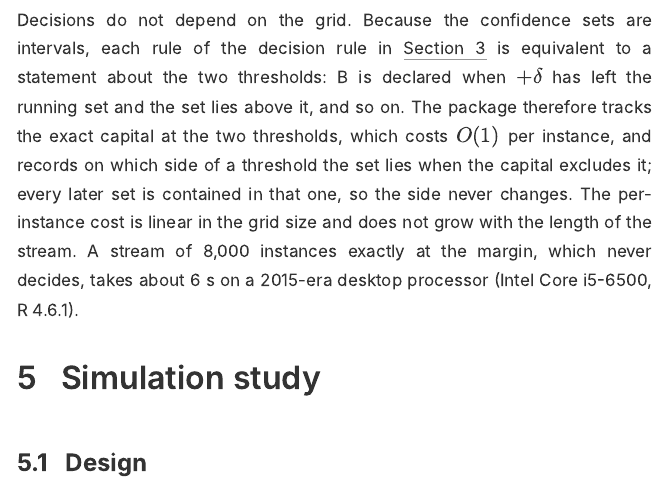
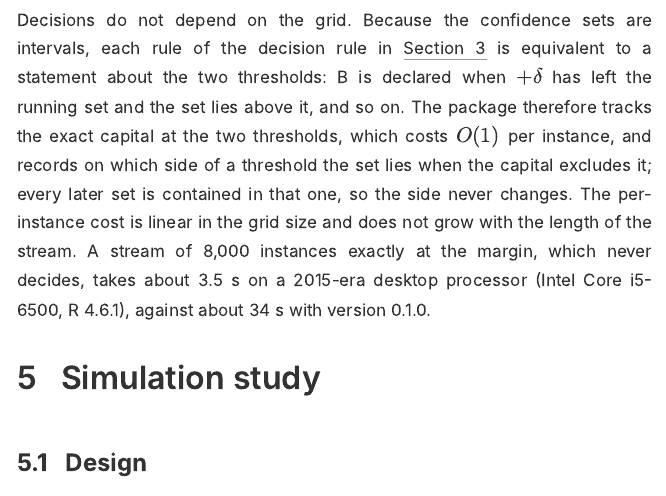
Before and after one commit to castlaboratory/seqbench, an R Markdown document (paper/rjournal/seqbench.Rmd): the page in a window 1100 px wide, from 9110 px down. The pictures show the output file paper/rjournal/seqbench.html that the author committed with the source, opened offline; long lines of code are wrapped.

Commit message:
Timing of the exact-capital change measured on an idle machine
8,000 instances at the margin: about 34 s with 0.1.0, about 3.5 s now. The earlier
78 s and 6 s were measured while other jobs loaded the CPU.

Co-Authored-By: Claude Opus 5.5 <noreply@anthropic.com>

```diff
--- a/paper/rjournal/seqbench.Rmd
+++ b/paper/rjournal/seqbench.Rmd
@@ -326,8 +326,8 @@ therefore tracks the exact capital at the two thresholds, which costs $O(1)$ per
 records on which side of a threshold the set lies when the capital excludes it; every later
 set is contained in that one, so the side never changes. The per-instance cost is linear in
 the grid size and does not grow with the length of the stream. A stream of 8,000 instances
-exactly at the margin, which never decides, takes about 6 s on a 2015-era desktop processor
-(Intel Core i5-6500, R 4.6.1).
+exactly at the margin, which never decides, takes about 3.5 s on a 2015-era desktop processor
+(Intel Core i5-6500, R 4.6.1), against about 34 s with version 0.1.0.
 
 # Simulation study {#sec-sim}
 
```
Also changed, not shown: NEWS.md (+1 -1 lines), paper/rjournal/seqbench.html, paper/rjournal/seqbench.pdf.
